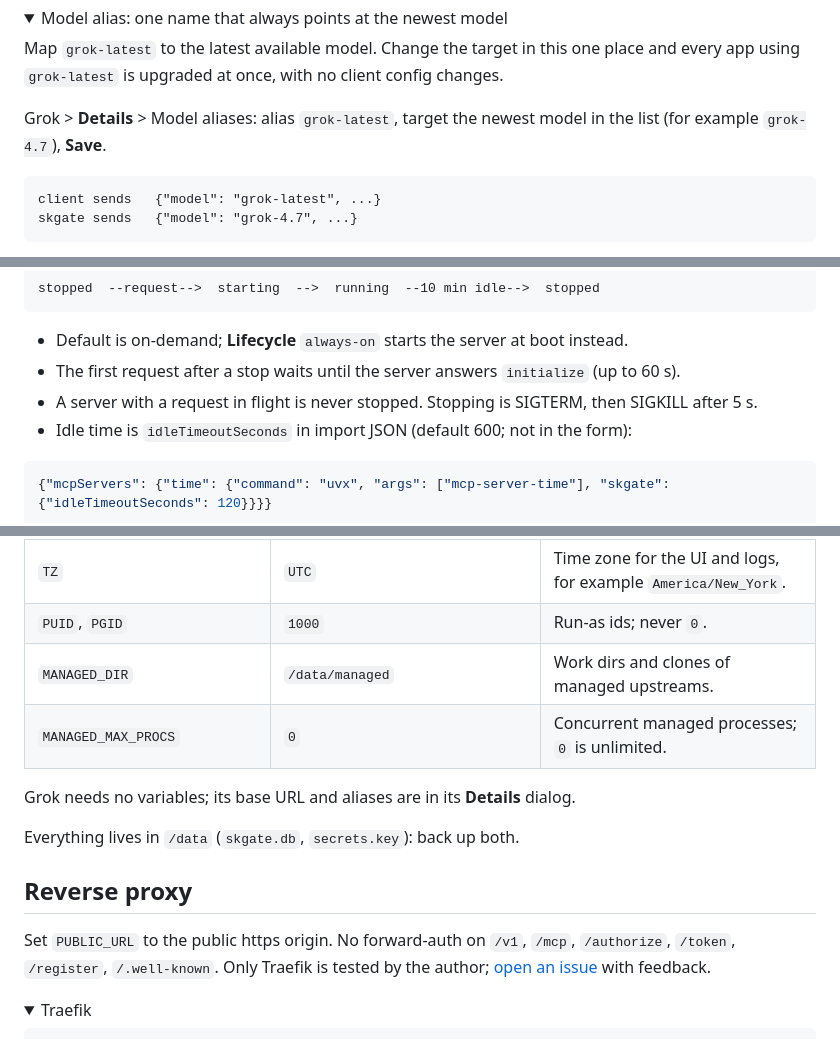
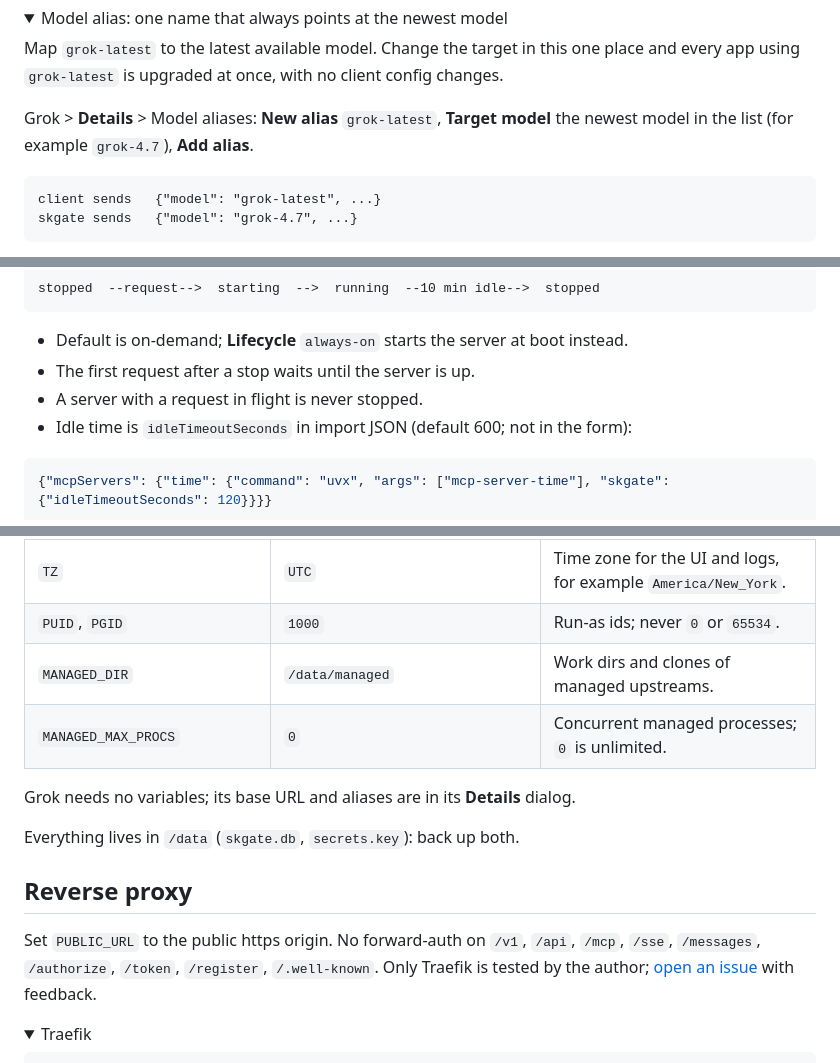
Before and after one commit to helv-io/skgate, a Markdown page: README.md, 3 parts joined by grey strips. Rendered like a GitHub page; folded sections open.

Commit message:
README: forward-auth paths, alias form labels, fewer internals
The proxy exclusion list now names every path that must stay open (the
API root, SSE and messages were missing). The alias steps use the real
field and button names. The idle-start and stop paragraphs lose the
timings, which docs/mcp.md has. PUID and PGID reject 65534 as well.

````diff
--- a/README.md
+++ b/README.md
@@ -92,7 +92,7 @@ print(r.choices[0].message.content)
 
 Map `grok-latest` to the latest available model. Change the target in this one place and every app using `grok-latest` is upgraded at once, with no client config changes.
 
-Grok > **Details** > Model aliases: alias `grok-latest`, target the newest model in the list (for example `grok-4.7`), **Save**.
+Grok > **Details** > Model aliases: **New alias** `grok-latest`, **Target model** the newest model in the list (for example `grok-4.7`), **Add alias**.
 
 ```text
 client sends   {"model": "grok-latest", ...}
@@ -154,8 +154,8 @@ stopped  --request-->  starting  -->  running  --10 min idle-->  stopped
 ```
 
 - Default is on-demand; **Lifecycle** `always-on` starts the server at boot instead.
-- The first request after a stop waits until the server answers `initialize` (up to 60 s).
-- A server with a request in flight is never stopped. Stopping is SIGTERM, then SIGKILL after 5 s.
+- The first request after a stop waits until the server is up.
+- A server with a request in flight is never stopped.
 - Idle time is `idleTimeoutSeconds` in import JSON (default 600; not in the form):
 
 ```json
@@ -257,7 +257,7 @@ Set under `environment:` (or `env_file`); placeholders in [`.env.example`](.env.
 | `LOG_LEVEL` | `info` | `info` or `debug`. |
 | `LOG_LINES` | `1000` | Lines of output kept per managed process (its current and previous run, at most 512 KB). |
 | `TZ` | `UTC` | Time zone for the UI and logs, for example `America/New_York`. |
-| `PUID`, `PGID` | `1000` | Run-as ids; never `0`. |
+| `PUID`, `PGID` | `1000` | Run-as ids; never `0` or `65534`. |
 | `MANAGED_DIR` | `/data/managed` | Work dirs and clones of managed upstreams. |
 | `MANAGED_MAX_PROCS` | `0` | Concurrent managed processes; `0` is unlimited. |
 
@@ -267,7 +267,7 @@ Everything lives in `/data` (`skgate.db`, `secrets.key`): back up both.
 
 ## Reverse proxy
 
-Set `PUBLIC_URL` to the public https origin. No forward-auth on `/v1`, `/mcp`, `/authorize`, `/token`, `/register`, `/.well-known`. Only Traefik is tested by the author; [open an issue](https://github.com/helv-io/skgate/issues) with feedback.
+Set `PUBLIC_URL` to the public https origin. No forward-auth on `/v1`, `/api`, `/mcp`, `/sse`, `/messages`, `/authorize`, `/token`, `/register`, `/.well-known`. Only Traefik is tested by the author; [open an issue](https://github.com/helv-io/skgate/issues) with feedback.
 
 <details><summary>Traefik</summary>
 
````
Also changed, not shown: other parts of README.md (+1 -1 lines).
